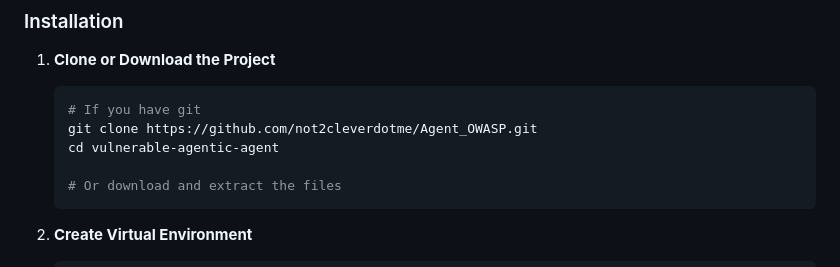
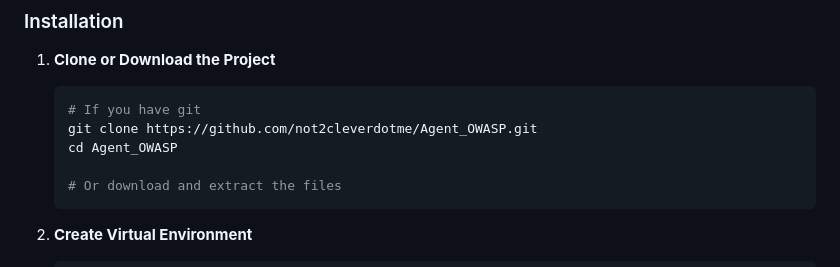
Before and after one commit to not2cleverdotme/Agent_OWASP, a Markdown page: README.md, the part around the change. Rendered like a GitHub page.

````diff
--- a/README.md
+++ b/README.md
@@ -40,7 +40,7 @@ This is an intentionally vulnerable agentic agent designed to demonstrate OWASP
    ```bash
    # If you have git
    git clone https://github.com/not2cleverdotme/Agent_OWASP.git
-   cd vulnerable-agentic-agent
+   cd Agent_OWASP
 
    # Or download and extract the files
    ```
````
